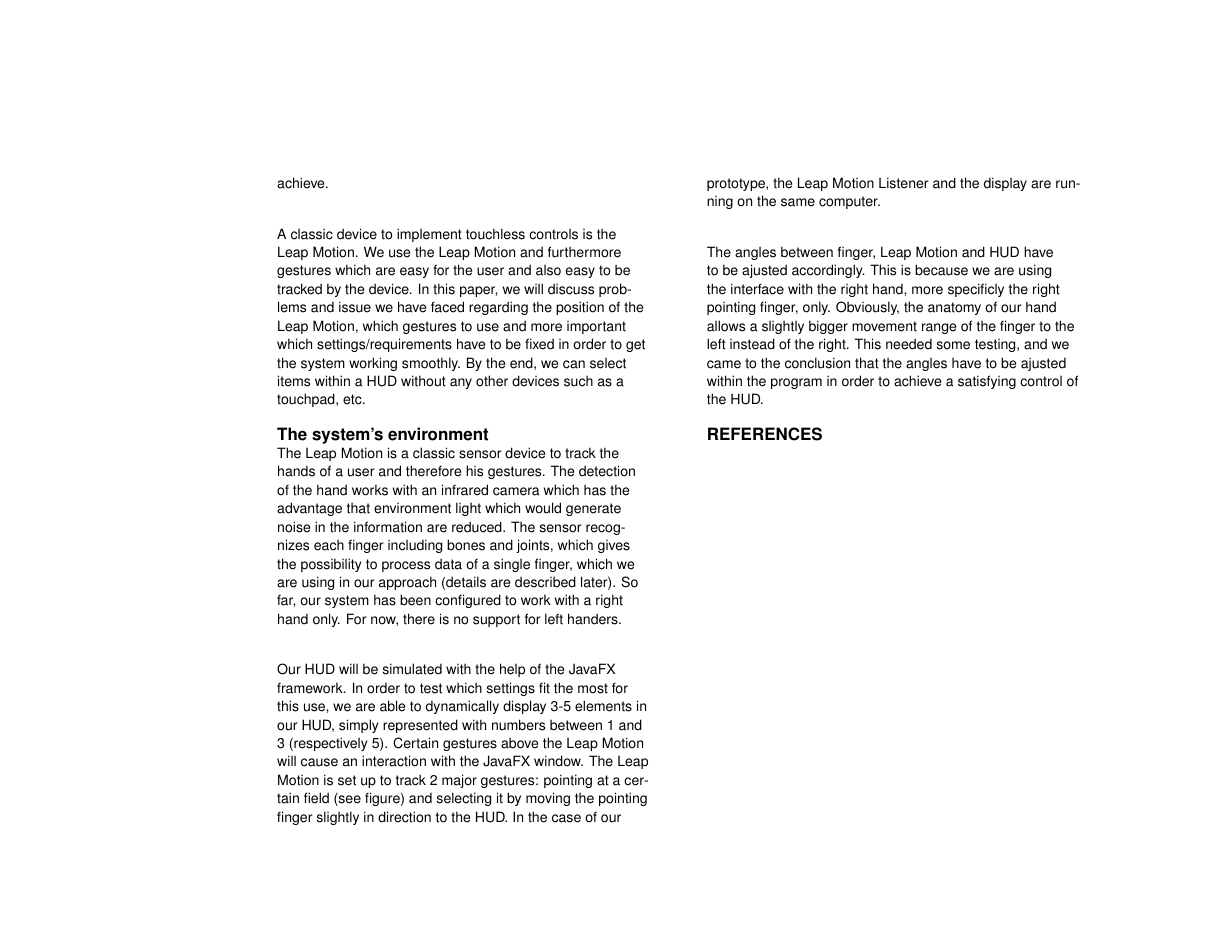
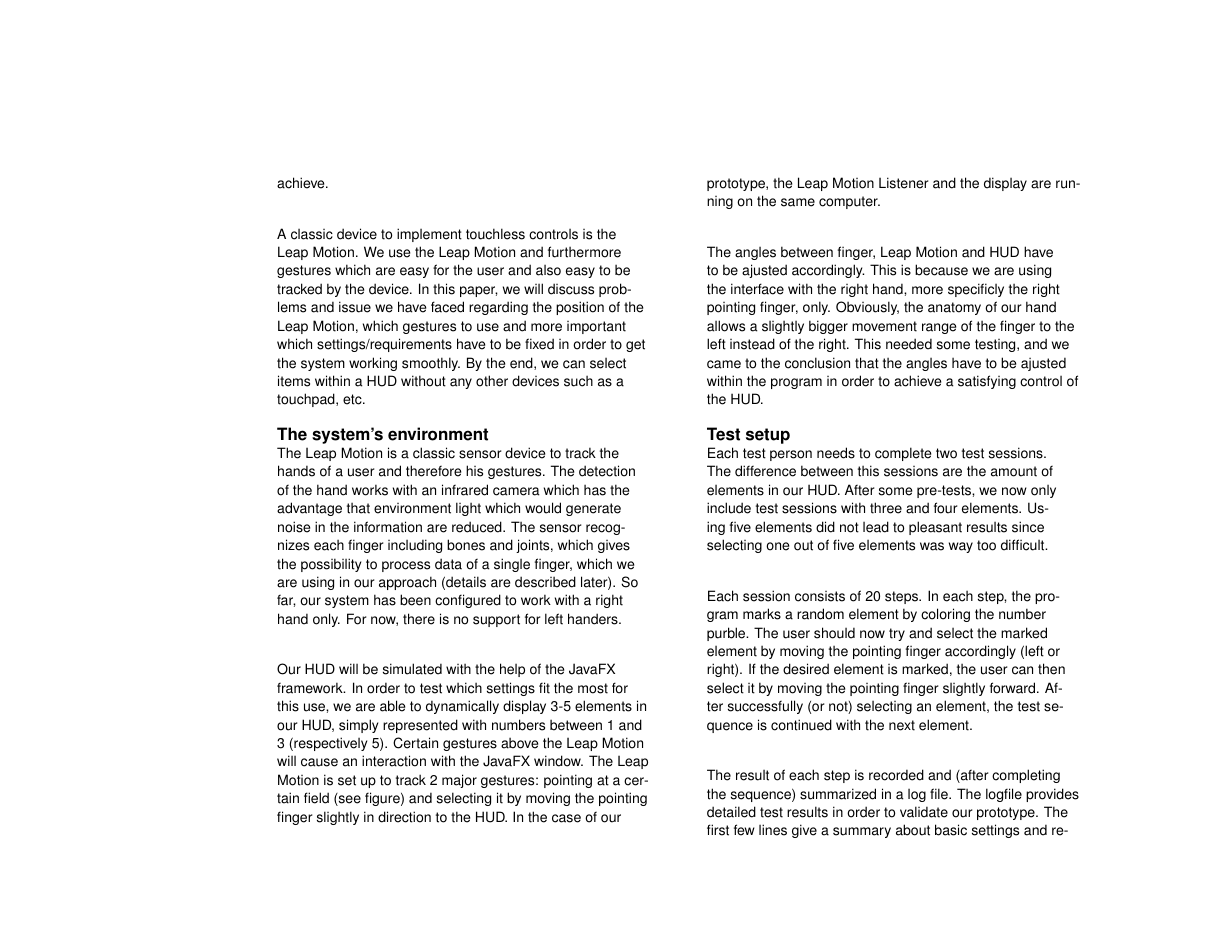
Before and after one commit to liquidsunset/HCI-Studio-SS2016, a LaTeX document (Paper/HUD_Leap_Paper.tex): page 2 of 2 before the commit and page 2 of 3 after it. Compiled offline with pdfLaTeX; a missing bibliography style is replaced by a similar one.

Commit message:
added unnecessary files to .gitignore; continued paper (test setup)

```diff
--- a/Paper/HUD_Leap_Paper.tex
+++ b/Paper/HUD_Leap_Paper.tex
@@ -143,7 +143,16 @@ interface with the right hand, more specificly the right pointing finger, only.
 allows a slightly bigger movement range of the finger to the left instead of the right. This needed some testing, and we came to
 the conclusion that the angles have to be ajusted within the program in order to achieve a satisfying control of the HUD.
 
-\balance{}
+\section{Test setup}
+Each test person needs to complete two test sessions. The difference between this sessions are the amount of elements in our HUD. After some pre-tests, we now only include test sessions with three and four elements. Using five elements did not lead to pleasant results since selecting one out of five elements was way too difficult.  \linebreak
+
+Each session consists of 20 steps. In each step, the program marks a random element by coloring the number purble. The user should now try and select the marked element by moving the pointing finger accordingly (left or right). If the desired element is marked, the user can then select it by moving the pointing finger slightly forward. After successfully (or not) selecting an element, the test sequence is continued with the next element. \linebreak
+
+The result of each step is recorded and (after completing the sequence) summarized in a log file. The logfile provides detailed test results in order to validate our prototype. The first few lines give a summary about basic settings and results such as implemented angles, test sequence, touched elements in the test sequence and the duration of the whole test. The second bigger a part of the log file gives an exact result about which angle was hit after each step (with respect of the angle window of the element).
+
+
+\section{Test results}
+tbd
 
 \bibliographystyle{SIGCHI-Reference-Format}
 \bibliography{sample}
```
Also changed, not shown: 1 other file.
